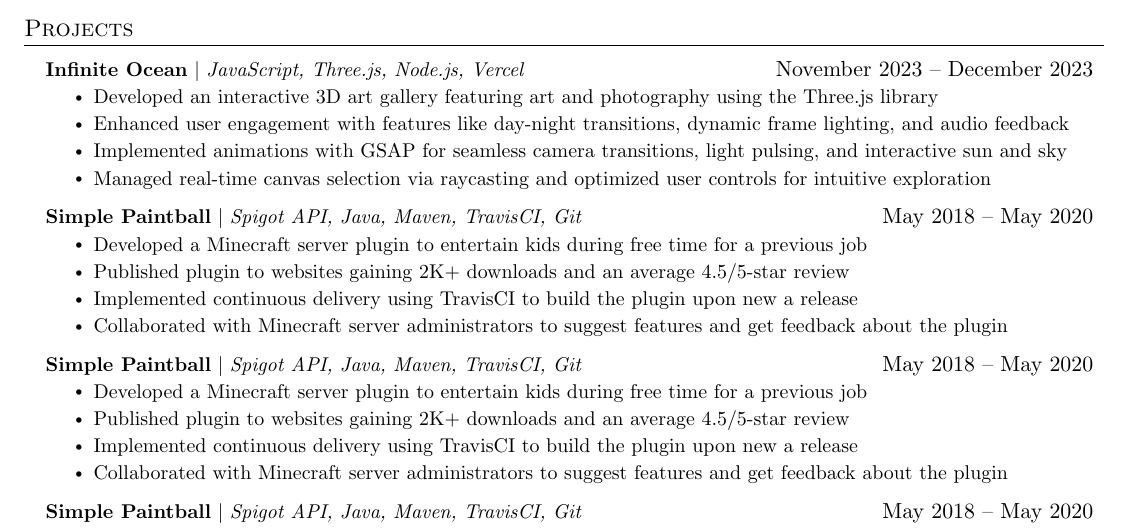
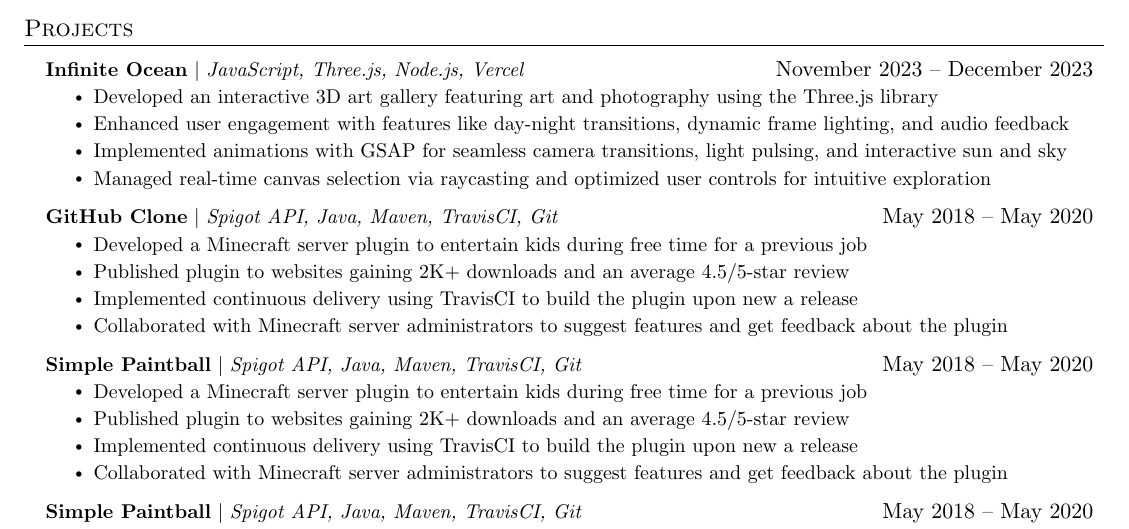
Before and after one commit to TriMPham98/resume, a LaTeX CV (resume.tex): part of the page, cut so that both start at the same text. Compiled offline with pdfLaTeX.

Commit message:
Edit project title

```diff
--- a/resume.tex
+++ b/resume.tex
@@ -173,7 +173,7 @@
           \resumeItemListEnd
 
       \resumeProjectHeading
-          {\textbf{Simple Paintball} $|$ \emph{Spigot API, Java, Maven, TravisCI, Git}}{May 2018 -- May 2020}
+          {\textbf{GitHub Clone} $|$ \emph{Spigot API, Java, Maven, TravisCI, Git}}{May 2018 -- May 2020}
           \resumeItemListStart
             \resumeItem{Developed a Minecraft server plugin to entertain kids during free time for a previous job}
             \resumeItem{Published plugin to websites gaining 2K+ downloads and an average 4.5/5-star review}
```
